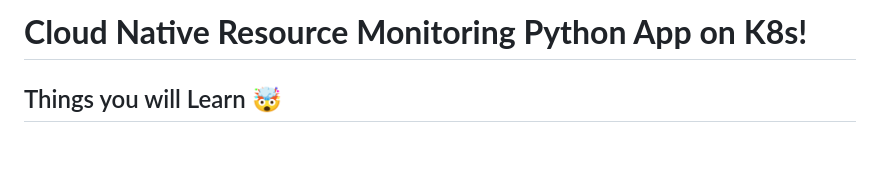
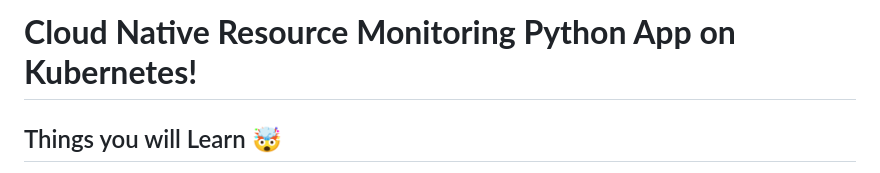
Before and after one commit to siddhant-gayakwad/cloud_native_monitoring_app, a Markdown page: README.md, the part around the change. GitHub-like rendering; blank space fills up the shorter version.

Commit message:
Update README.md
readme

```diff
--- a/README.md
+++ b/README.md
@@ -1,4 +1,4 @@
-# **Cloud Native Resource Monitoring Python App on K8s!**
+# **Cloud Native Resource Monitoring Python App on Kubernetes!**
 
 ## Things you will Learn 🤯
 
```
